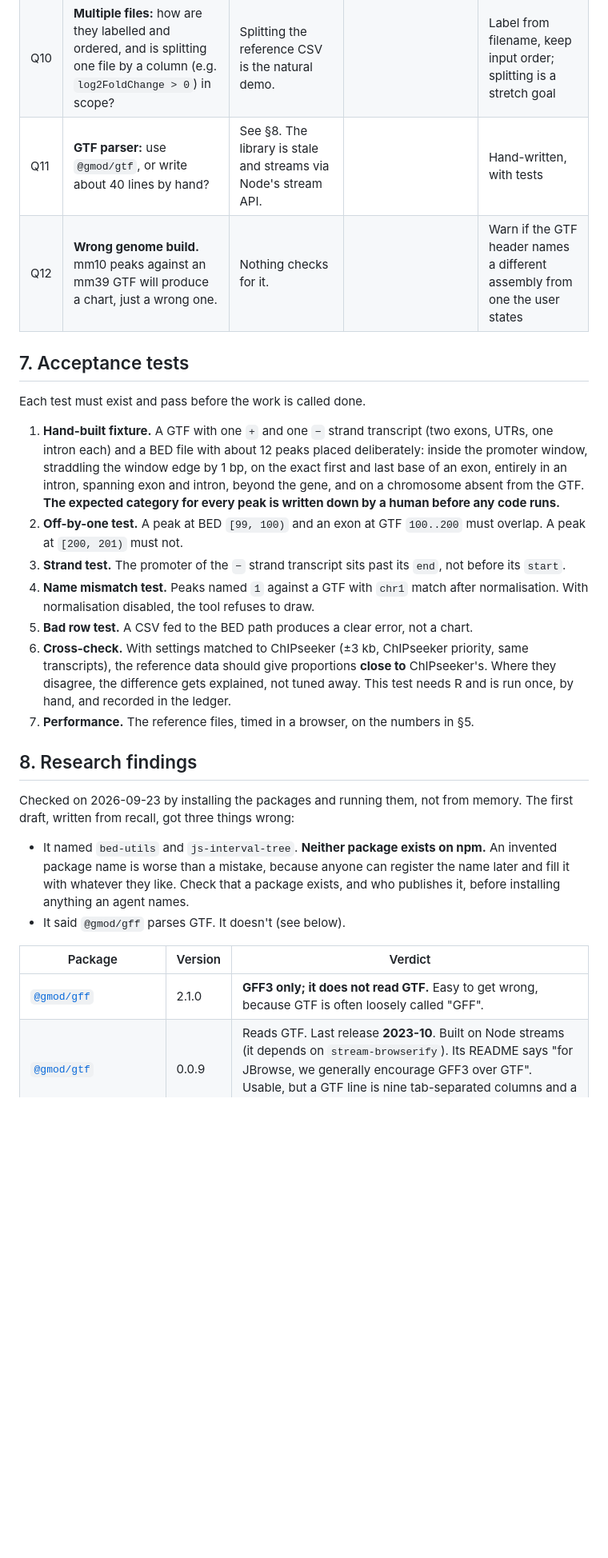
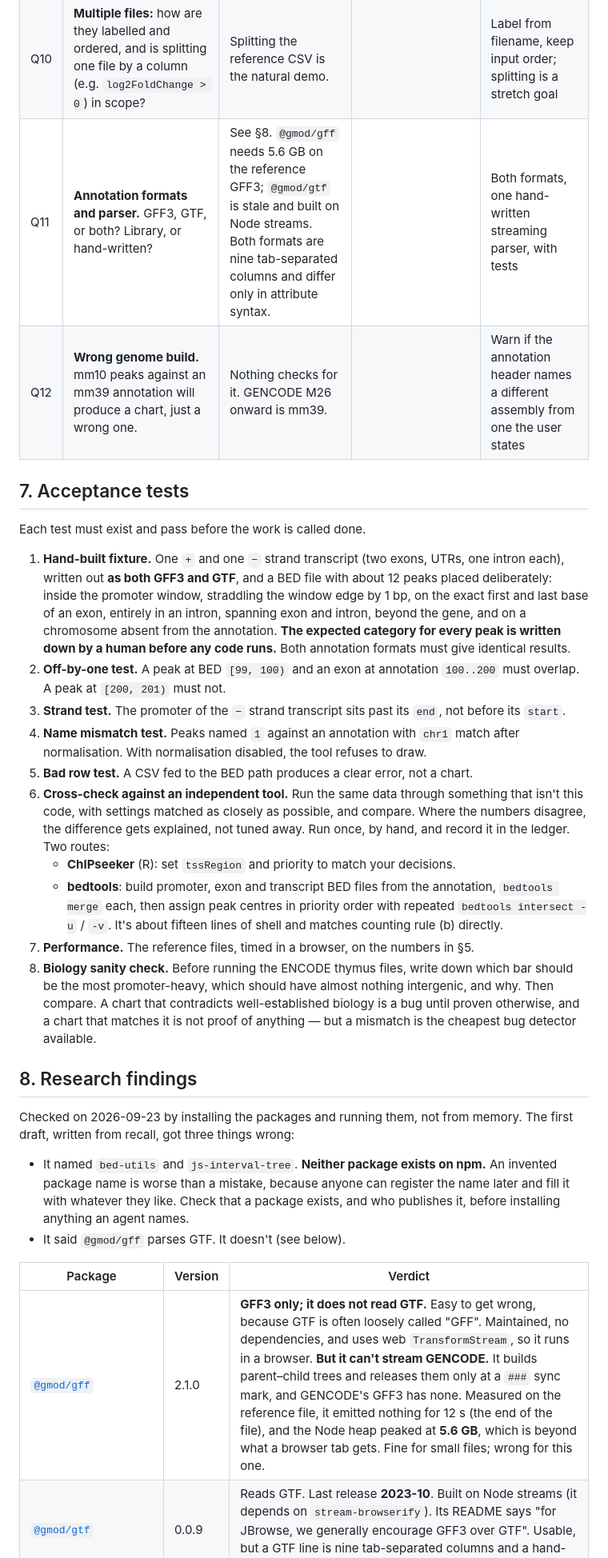
Before and after one commit to seandavi/2026-penn-epigen-agentic-workshop, a Markdown page: examples/peak-overlap/SPEC.md, the part around one of its changes. Shown at 80% size. GitHub-like rendering; blank space fills up the shorter version.

```diff
--- a/examples/peak-overlap/SPEC.md
+++ b/examples/peak-overlap/SPEC.md
@@ -143,31 +184,42 @@ there is something to disagree with, not because it's right.
 | Q8 | **Split Exon** into CDS vs non-coding exon? | Biologically meaningful, and costs one more colour. | HOMER separates CDS exons. | No |
 | Q9 | **Show a genome background bar?** This is the genome's own composition under the same rules. | Without it, "30% promoter" has nothing to compare against. | | Yes. It's what makes the chart interpretable. |
 | Q10 | **Multiple files:** how are they labelled and ordered, and is splitting one file by a column (e.g. `log2FoldChange > 0`) in scope? | Splitting the reference CSV is the natural demo. | | Label from filename, keep input order; splitting is a stretch goal |
-| Q11 | **GTF parser:** use `@gmod/gtf`, or write about 40 lines by hand? | See §8. The library is stale and streams via Node's stream API. | | Hand-written, with tests |
-| Q12 | **Wrong genome build.** mm10 peaks against an mm39 GTF will produce a chart, just a wrong one. | Nothing checks for it. | | Warn if the GTF header names a different assembly from one the user states |
+| Q11 | **Annotation formats and parser.** GFF3, GTF, or both? Library, or hand-written? | See §8. `@gmod/gff` needs 5.6 GB on the reference GFF3; `@gmod/gtf` is stale and built on Node streams. Both formats are nine tab-separated columns and differ only in attribute syntax. | | Both formats, one hand-written streaming parser, with tests |
+| Q12 | **Wrong genome build.** mm10 peaks against an mm39 annotation will produce a chart, just a wrong one. | Nothing checks for it. GENCODE M26 onward is mm39. | | Warn if the annotation header names a different assembly from one the user states |
 
 ## 7. Acceptance tests
 
 Each test must exist and pass before the work is called done.
 
-1. **Hand-built fixture.** A GTF with one `+` and one `−` strand transcript (two exons,
-   UTRs, one intron each) and a BED file with about 12 peaks placed deliberately: inside
-   the promoter window, straddling the window edge by 1 bp, on the exact first and last
-   base of an exon, entirely in an intron, spanning exon and intron, beyond the gene,
-   and on a chromosome absent from the GTF. **The expected category for every peak is
-   written down by a human before any code runs.**
-2. **Off-by-one test.** A peak at BED `[99, 100)` and an exon at GTF `100..200` must
-   overlap. A peak at `[200, 201)` must not.
+1. **Hand-built fixture.** One `+` and one `−` strand transcript (two exons, UTRs, one
+   intron each), written out **as both GFF3 and GTF**, and a BED file with about 12
+   peaks placed deliberately: inside the promoter window, straddling the window edge by
+   1 bp, on the exact first and last base of an exon, entirely in an intron, spanning
+   exon and intron, beyond the gene, and on a chromosome absent from the annotation.
+   **The expected category for every peak is written down by a human before any code
+   runs.** Both annotation formats must give identical results.
+2. **Off-by-one test.** A peak at BED `[99, 100)` and an exon at annotation `100..200`
+   must overlap. A peak at `[200, 201)` must not.
 3. **Strand test.** The promoter of the `−` strand transcript sits past its `end`, not
    before its `start`.
-4. **Name mismatch test.** Peaks named `1` against a GTF with `chr1` match after
+4. **Name mismatch test.** Peaks named `1` against an annotation with `chr1` match after
    normalisation. With normalisation disabled, the tool refuses to draw.
 5. **Bad row test.** A CSV fed to the BED path produces a clear error, not a chart.
-6. **Cross-check.** With settings matched to ChIPseeker (±3 kb, ChIPseeker priority,
-   same transcripts), the reference data should give proportions **close to**
-   ChIPseeker's. Where they disagree, the difference gets explained, not tuned away. This
-   test needs R and is run once, by hand, and recorded in the ledger.
+6. **Cross-check against an independent tool.** Run the same data through something
+   that isn't this code, with settings matched as closely as possible, and compare.
+   Where the numbers disagree, the difference gets explained, not tuned away. Run once,
+   by hand, and record it in the ledger. Two routes:
+   - **ChIPseeker** (R): set `tssRegion` and priority to match your decisions.
+   - **bedtools**: build promoter, exon and transcript BED files from the annotation,
+     `bedtools merge` each, then assign peak centres in priority order with repeated
+     `bedtools intersect -u` / `-v`. It's about fifteen lines of shell and matches
+     counting rule (b) directly.
 7. **Performance.** The reference files, timed in a browser, on the numbers in §5.
+8. **Biology sanity check.** Before running the ENCODE thymus files, write down which
+   bar should be the most promoter-heavy, which should have almost nothing intergenic,
+   and why. Then compare. A chart that contradicts well-established biology is a bug
+   until proven otherwise, and a chart that matches it is not proof of anything — but a
+   mismatch is the cheapest bug detector available.
 
 ## 8. Research findings
 
@@ -182,7 +234,7 @@ first draft, written from recall, got three things wrong:
 
 | Package | Version | Verdict |
 |---|---|---|
-| [`@gmod/gff`](https://github.com/GMOD/gff-js) | 2.1.0 | **GFF3 only; it does not read GTF.** Easy to get wrong, because GTF is often loosely called "GFF". |
+| [`@gmod/gff`](https://github.com/GMOD/gff-js) | 2.1.0 | **GFF3 only; it does not read GTF.** Easy to get wrong, because GTF is often loosely called "GFF". Maintained, no dependencies, and uses web `TransformStream`, so it runs in a browser. **But it can't stream GENCODE.** It builds parent–child trees and releases them only at a `###` sync mark, and GENCODE's GFF3 has none. Measured on the reference file, it emitted nothing for 12 s (the end of the file), and the Node heap peaked at **5.6 GB**, which is beyond what a browser tab gets. Fine for small files; wrong for this one. |
 | [`@gmod/gtf`](https://github.com/GMOD/gtf-js) | 0.0.9 | Reads GTF. Last release **2023-10**. Built on Node streams (it depends on `stream-browserify`). Its README says "for JBrowse, we generally encourage GFF3 over GTF". Usable, but a GTF line is nine tab-separated columns and a hand-written parser is small and easy to test. |
 | [`@gmod/bed`](https://github.com/GMOD/bed-js) | 2.3.0 | Good BED parser, actively maintained (August 2026). narrowPeak uses `new BED({ type: 'bigNarrowPeak' })`; `'narrowPeak'` throws "Type not found". **It does not validate:** `parseLine('chr1,100,200')` returns `chromStart: NaN` with no error. Lines must also be filtered for headers and comments first. |
 | [`@flatten-js/interval-tree`](https://github.com/alexbol99/flatten-interval-tree) | 2.0.3 | Straightforward 1-D interval tree. **Intervals are closed:** `[100,199]` and `[199,200]` overlap. Half-open BED intervals must be inserted as `[start, end − 1]`, or every boundary base is double-counted. |
```
Also changed, not shown: other parts of examples/peak-overlap/SPEC.md (+78 -37 lines).
